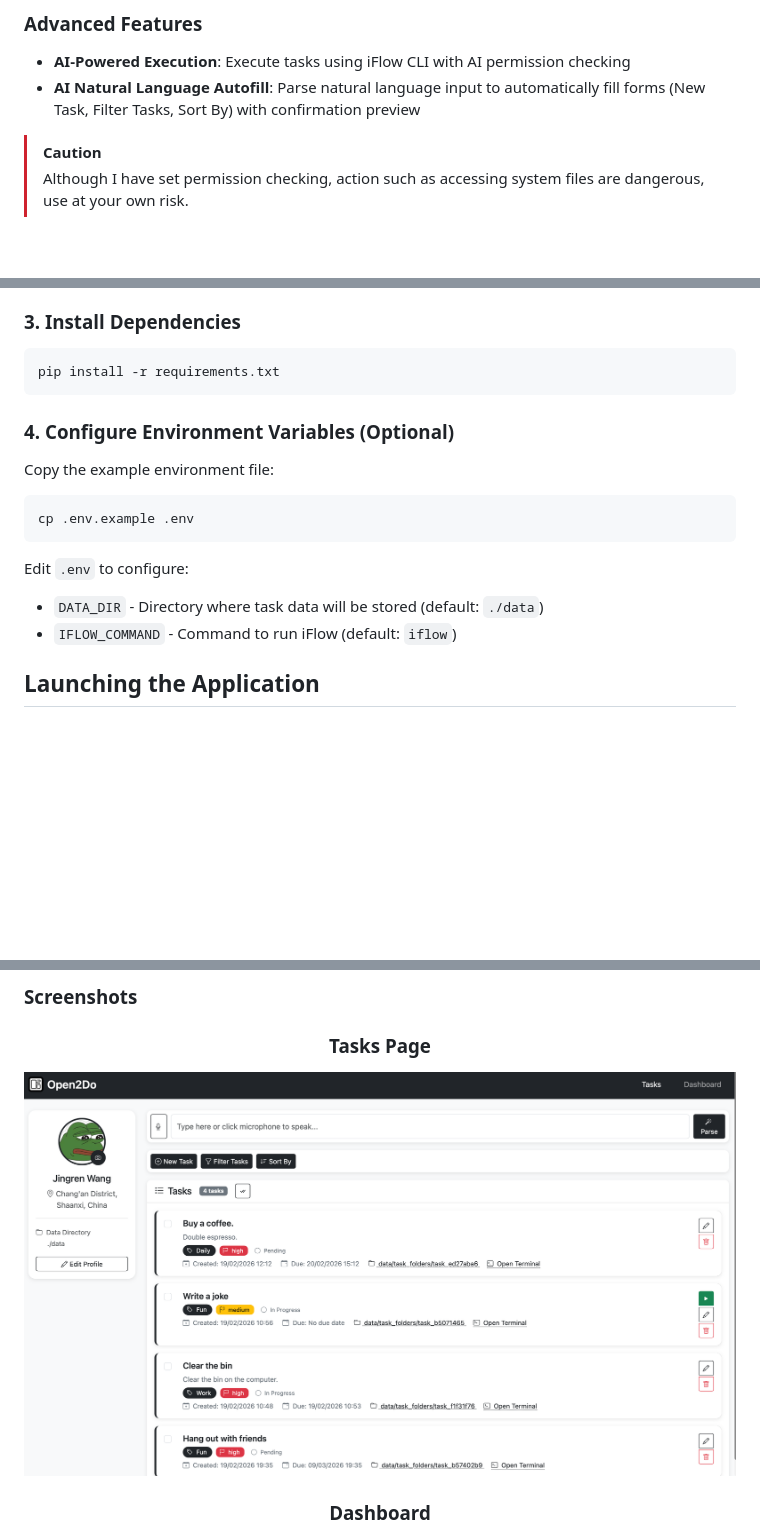
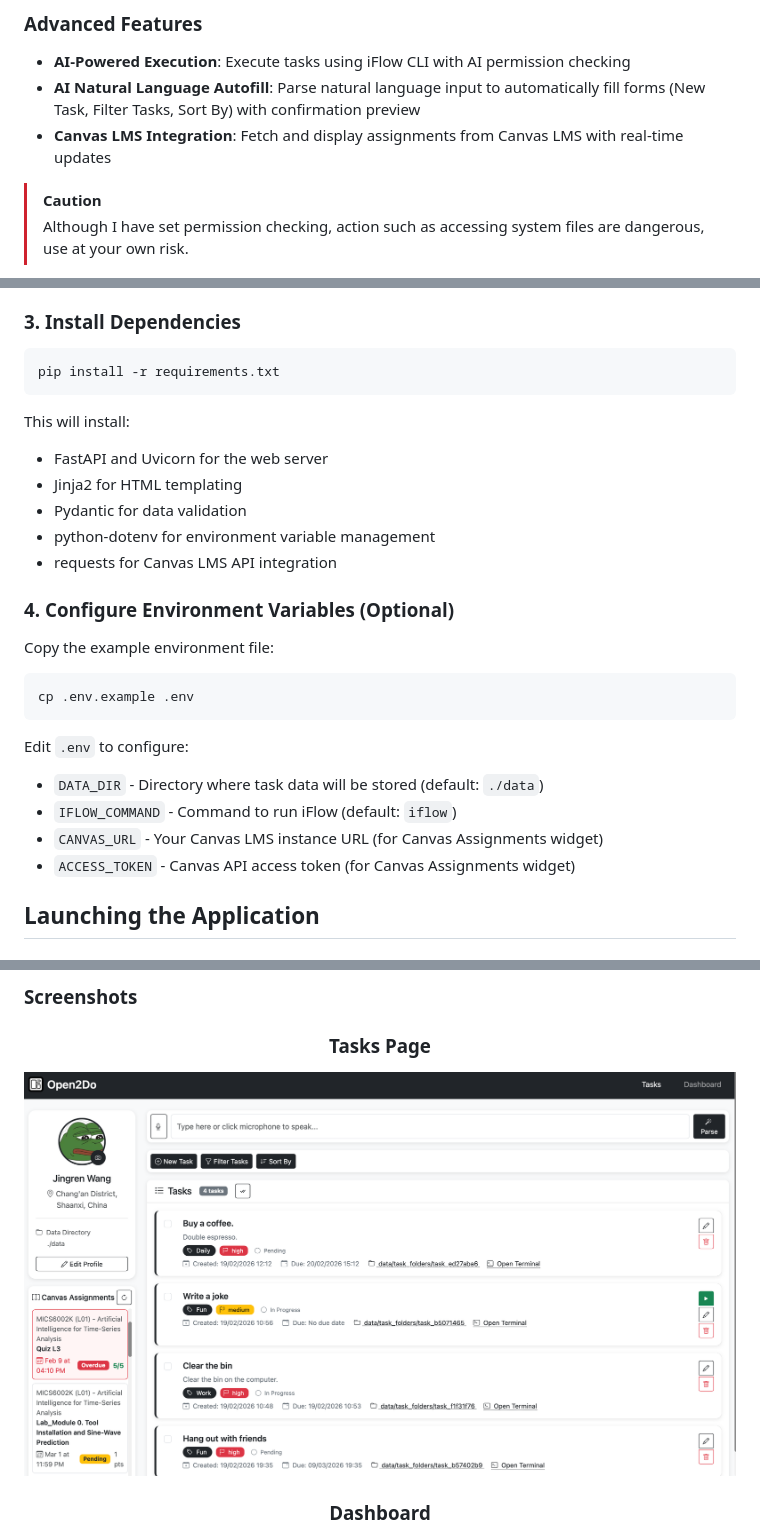
Before and after one commit to wjrforcyber/Open2Do, a Markdown page: README.md, 3 parts joined by grey strips. GitHub-like rendering; pictures changed too: resources/Tasks.png; blank space fills up the shorter version.

Commit message:
Update(Canvas): Show assignments
Signed-off-by: JingrenWang <wjrforcyber@163.com>

````diff
--- a/README.md
+++ b/README.md
@@ -31,6 +31,7 @@ A modern, feature-rich local web-based TODO application with AI-powered task exe
 ### Advanced Features
 - **AI-Powered Execution**: Execute tasks using iFlow CLI with AI permission checking
 - **AI Natural Language Autofill**: Parse natural language input to automatically fill forms (New Task, Filter Tasks, Sort By) with confirmation preview
+- **Canvas LMS Integration**: Fetch and display assignments from Canvas LMS with real-time updates
 
 > [!CAUTION]
 > Although I have set permission checking, action such as accessing system files are dangerous, use at your own risk.
@@ -85,6 +86,13 @@ source venv/bin/activate  # On Windows: venv\Scripts\activate
 pip install -r requirements.txt
 ```
 
+This will install:
+- FastAPI and Uvicorn for the web server
+- Jinja2 for HTML templating
+- Pydantic for data validation
+- python-dotenv for environment variable management
+- requests for Canvas LMS API integration
+
 ### 4. Configure Environment Variables (Optional)
 
 Copy the example environment file:
@@ -97,6 +105,8 @@ Edit `.env` to configure:
 
 - `DATA_DIR` - Directory where task data will be stored (default: `./data`)
 - `IFLOW_COMMAND` - Command to run iFlow (default: `iflow`)
+- `CANVAS_URL` - Your Canvas LMS instance URL (for Canvas Assignments widget)
+- `ACCESS_TOKEN` - Canvas API access token (for Canvas Assignments widget)
 
 ## Launching the Application
 
````
Also changed, not shown: other parts of README.md (+40 -3 lines), README_CN.md (+50 -3 lines), 6 other files.
